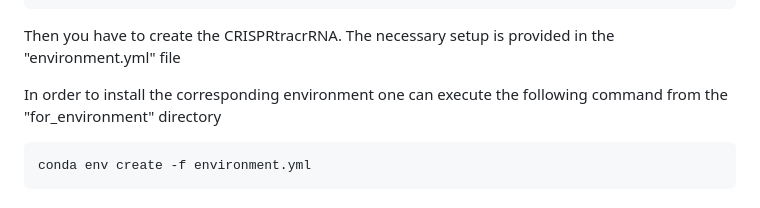
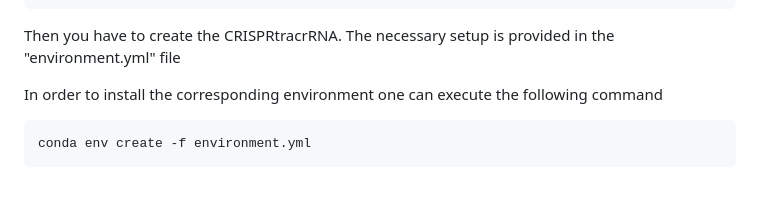
Before and after one commit to BackofenLab/CRISPRtracrRNA, a Markdown page: README.md, the part around the change. Rendered like a GitHub page.

````diff
--- a/README.md
+++ b/README.md
@@ -28,7 +28,7 @@ bash Miniconda3-latest-Linux-x86_64.sh
 
 Then you have to create the CRISPRtracrRNA. The necessary setup is provided in the "environment.yml" file
 
-In order to install the corresponding environment one can execute the following command from the "for_environment" directory
+In order to install the corresponding environment one can execute the following command
 
 ```
 conda env create -f environment.yml
````
